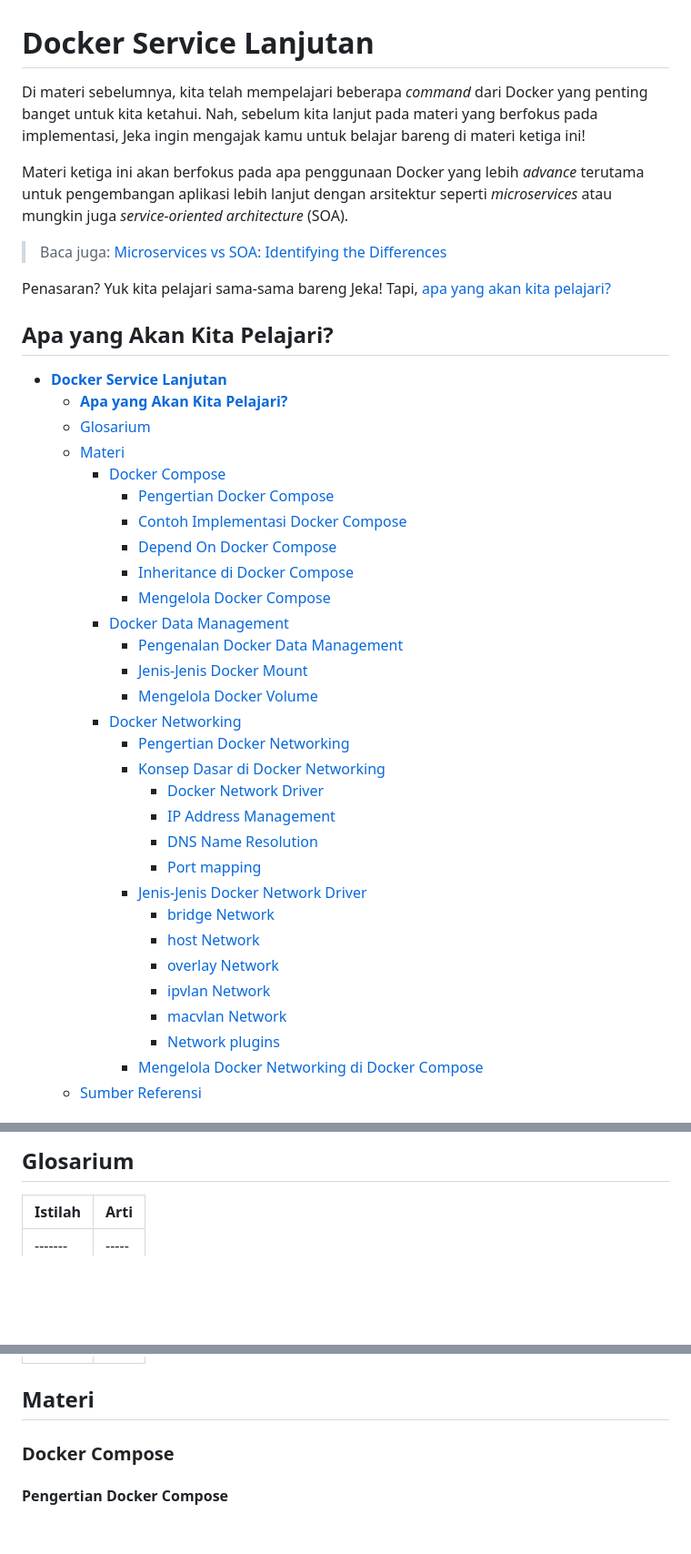
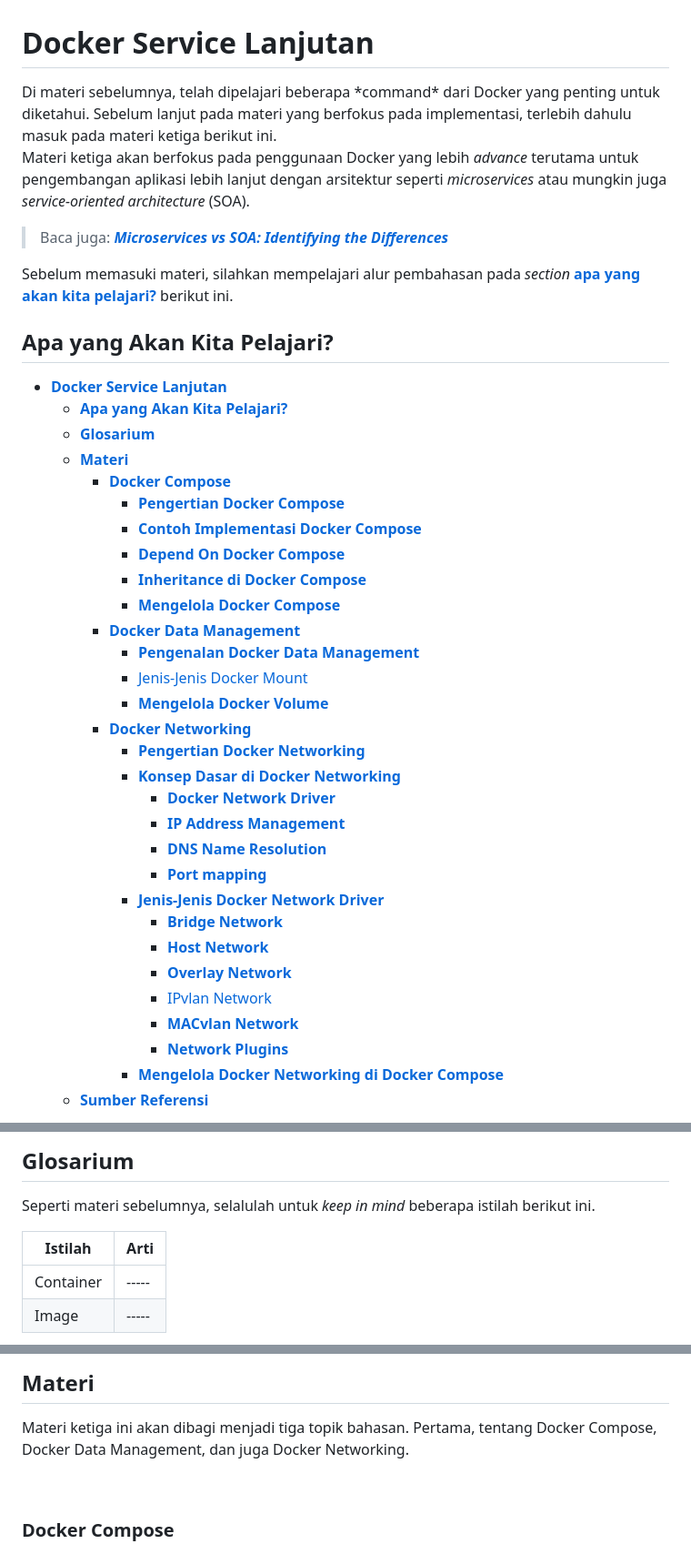
Before and after one commit to arsitektur-jaringan-komputer/Pelatihan-Docker, a Markdown page: 3. Docker Service Lanjutan/README.md, 3 parts joined by grey strips. Shown: that part at 91% size. GitHub-like rendering; blank space fills up the shorter version.

Commit message:
docs: fix ejaan dasar

```diff
--- a/3. Docker Service Lanjutan/README.md
+++ b/3. Docker Service Lanjutan/README.md
@@ -1,12 +1,13 @@
 # **Docker Service Lanjutan**
 
-Di materi sebelumnya, kita telah mempelajari beberapa *command* dari Docker yang penting banget untuk kita ketahui. Nah, sebelum kita lanjut pada materi yang berfokus pada implementasi, Jeka ingin mengajak kamu untuk belajar bareng di materi ketiga ini!
+<div style="text-align: justify">
+Di materi sebelumnya, telah dipelajari beberapa *command* dari Docker yang penting untuk diketahui. Sebelum lanjut pada materi yang berfokus pada implementasi, terlebih dahulu masuk pada materi ketiga berikut ini.
 
-Materi ketiga ini akan berfokus pada apa penggunaan Docker yang lebih *advance* terutama untuk pengembangan aplikasi lebih lanjut dengan arsitektur seperti *microservices* atau mungkin juga *service-oriented architecture* (SOA).
+Materi ketiga akan berfokus pada penggunaan Docker yang lebih *advance* terutama untuk pengembangan aplikasi lebih lanjut dengan arsitektur seperti *microservices* atau mungkin juga *service-oriented architecture* (SOA).
 
-> Baca juga: [Microservices vs SOA: Identifying the Differences](https://www.crowdstrike.com/cybersecurity-101/cloud-security/soa-vs-microservices/#:~:text=The%20main%20difference%20between%20SOA,individual%20services%20that%20function%20independently.)
+> Baca juga: [***Microservices vs SOA: Identifying the Differences***](https://www.crowdstrike.com/cybersecurity-101/cloud-security/soa-vs-microservices/#:~:text=The%20main%20difference%20between%20SOA,individual%20services%20that%20function%20independently.)
 
-Penasaran? Yuk kita pelajari sama-sama bareng Jeka! Tapi, [apa yang akan kita pelajari?](#apa-yang-akan-kita-pelajari)
+Sebelum memasuki materi, silahkan mempelajari alur pembahasan pada *section* [**apa yang akan kita pelajari?**](#apa-yang-akan-kita-pelajari) berikut ini.
 
 </br>
 
@@ -14,32 +15,32 @@ Penasaran? Yuk kita pelajari sama-sama bareng Jeka! Tapi, [apa yang akan kita pe
 
 - [**Docker Service Lanjutan**](#docker-service-lanjutan)
   - [**Apa yang Akan Kita Pelajari?**](#apa-yang-akan-kita-pelajari)
-  - [Glosarium](#glosarium)
-  - [Materi](#materi)
-    - [Docker Compose](#docker-compose)
-      - [Pengertian Docker Compose](#pengertian-docker-compose)
-      - [Contoh Implementasi Docker Compose](#contoh-implementasi-docker-compose)
-      - [Depend On Docker Compose](#depend-on-docker-compose)
-      - [Inheritance di Docker Compose](#inheritance-di-docker-compose)
-      - [Mengelola Docker Compose](#mengelola-docker-compose)
-    - [Docker Data Management](#docker-data-management)
-      - [Pengenalan Docker Data Management](#pengenalan-docker-data-management)
+  - [**Glosarium**](#glosarium)
+  - [**Materi**](#materi)
+    - [**Docker Compose**](#docker-compose)
+      - [**Pengertian Docker Compose**](#pengertian-docker-compose)
+      - [**Contoh Implementasi Docker Compose**](#contoh-implementasi-docker-compose)
+      - [**Depend On Docker Compose**](#depend-on-docker-compose)
+      - [**Inheritance di Docker Compose**](#inheritance-di-docker-compose)
+      - [**Mengelola Docker Compose**](#mengelola-docker-compose)
+    - [**Docker Data Management**](#docker-data-management)
+      - [**Pengenalan Docker Data Management**](#pengenalan-docker-data-management)
       - [Jenis-Jenis Docker Mount](#jenis-jenis-docker-mount)
-      - [Mengelola Docker Volume](#mengelola-docker-volume)
-    - [Docker Networking](#docker-networking)
-      - [Pengertian Docker Networking](#pengertian-docker-networking)
-      - [Konsep Dasar di Docker Networking](#konsep-dasar-di-docker-networking)
-        - [Docker Network Driver](#docker-network-driver)
-        - [IP Address Management](#ip-address-management)
-        - [DNS Name Resolution](#dns-name-resolution)
-        - [Port mapping](#port-mapping)
-      - [Jenis-Jenis Docker Network Driver](#jenis-jenis-docker-network-driver)
-        - [bridge Network](#bridge-network)
-        - [host Network](#host-network)
-        - [overlay Network](#overlay-network)
-        - [ipvlan Network](#ipvlan-network)
-        - [macvlan Network](#macvlan-network)
-        - [Network plugins](#network-plugins)
-      - [Mengelola Docker Networking di Docker Compose](#mengelola-docker-networking-di-docker-compose)
-  - [Sumber Referensi](#sumber-referensi)
+      - [**Mengelola Docker Volume**](#mengelola-docker-volume)
+    - [**Docker Networking**](#docker-networking)
+      - [**Pengertian Docker Networking**](#pengertian-docker-networking)
+      - [**Konsep Dasar di Docker Networking**](#konsep-dasar-di-docker-networking)
+        - [**Docker Network Driver**](#docker-network-driver)
+        - [**IP Address Management**](#ip-address-management)
+        - [**DNS Name Resolution**](#dns-name-resolution)
+        - [**Port mapping**](#port-mapping)
+      - [**Jenis-Jenis Docker Network Driver**](#jenis-jenis-docker-network-driver)
+        - [**Bridge Network**](#bridge-network)
+        - [**Host Network**](#host-network)
+        - [**Overlay Network**](#overlay-network)
+        - [IPvlan Network](#ipvlan-network)
+        - [**MACvlan Network**](#macvlan-network)
+        - [**Network Plugins**](#network-plugins)
+      - [**Mengelola Docker Networking di Docker Compose**](#mengelola-docker-networking-di-docker-compose)
+  - [**Sumber Referensi**](#sumber-referensi)
 
@@ -46,7 +48,10 @@ Penasaran? Yuk kita pelajari sama-sama bareng Jeka! Tapi, [apa yang akan kita pe
 
-## Glosarium
+## **Glosarium**
+
+Seperti materi sebelumnya, selalulah untuk *keep in mind* beberapa istilah berikut ini.
 
 | Istilah | Arti |
 | ------- | -----|
-| ------- | -----|
+| Container | -----|
+| Image | -----|
 
@@ -53,6 +59,10 @@ Penasaran? Yuk kita pelajari sama-sama bareng Jeka! Tapi, [apa yang akan kita pe
 
+## **Materi**
 
-## Materi
-### Docker Compose
-#### Pengertian Docker Compose
+Materi ketiga ini akan dibagi menjadi tiga topik bahasan. Pertama, tentang Docker Compose, Docker Data Management, dan juga Docker Networking.
+
+<br>
+
+### **Docker Compose**
+
 ![Docker compose](img/docker-compose.jpg)
```
Also changed, not shown: other parts of 3. Docker Service Lanjutan/README.md (+239 -171 lines).
